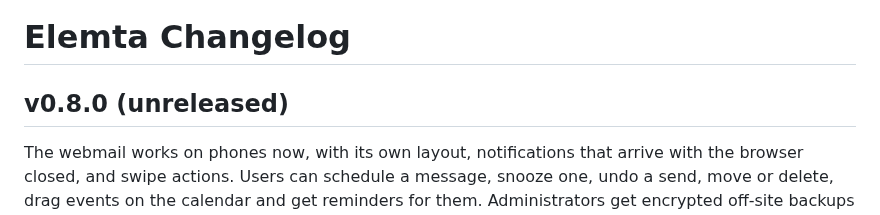
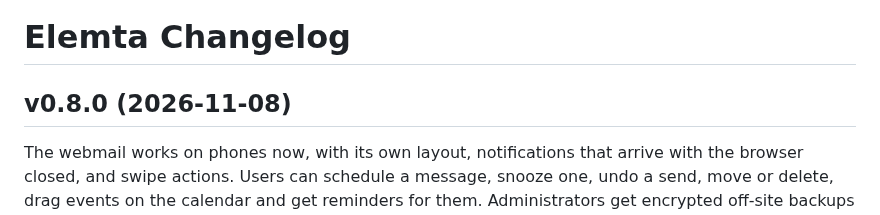
Before and after one commit to EvalAlan/elemta, a Markdown page: CHANGELOG.md, the part around the change. GitHub-like rendering.

Commit message:
Changelog: date v0.8.0
Released today, 2026-11-08, after the upgrade drill from v0.7.0 passed:
upgrade, rollback and forward again, with mail delivered exactly once
throughout and existing mail unchanged.

```diff
--- a/CHANGELOG.md
+++ b/CHANGELOG.md
@@ -1,6 +1,6 @@
 # Elemta Changelog
 
-## v0.8.0 (unreleased)
+## v0.8.0 (2026-11-08)
 
 The webmail works on phones now, with its own layout, notifications that arrive
 with the browser closed, and swipe actions. Users can schedule a message, snooze
```
